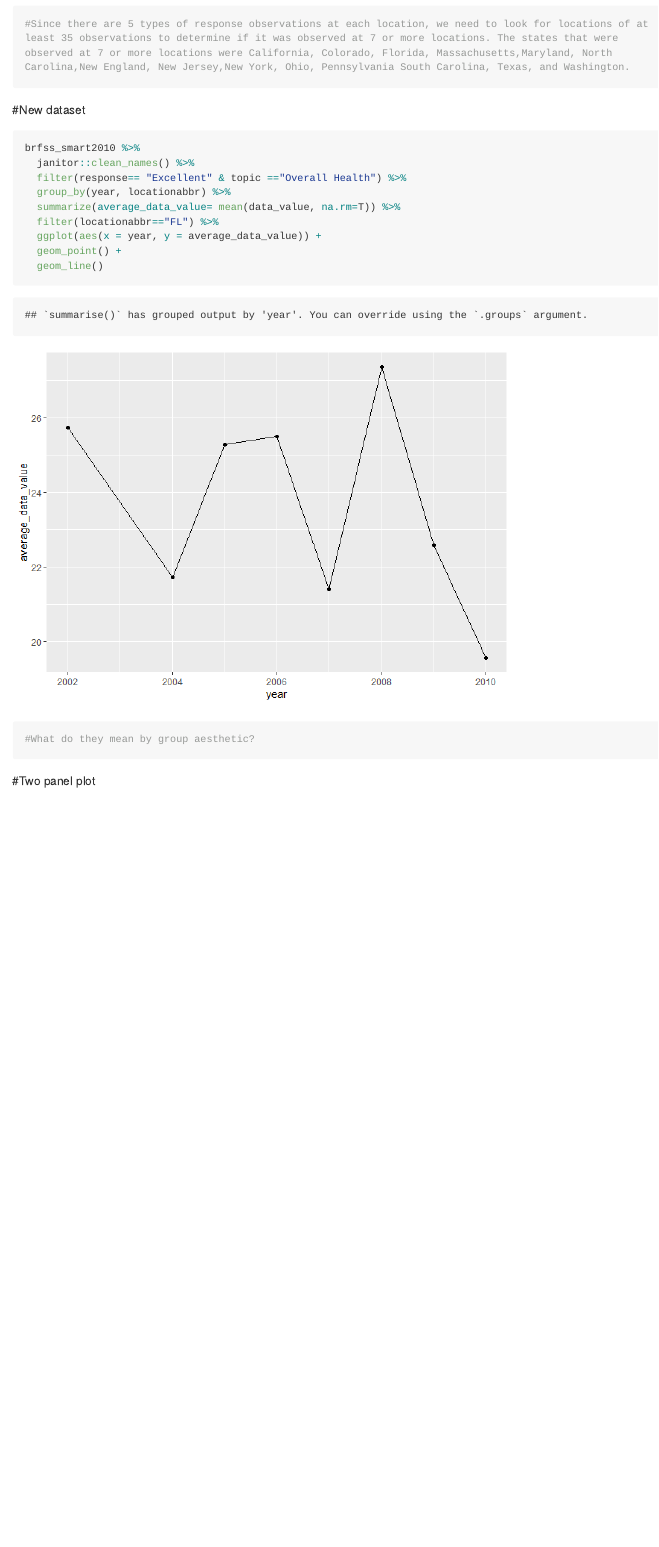
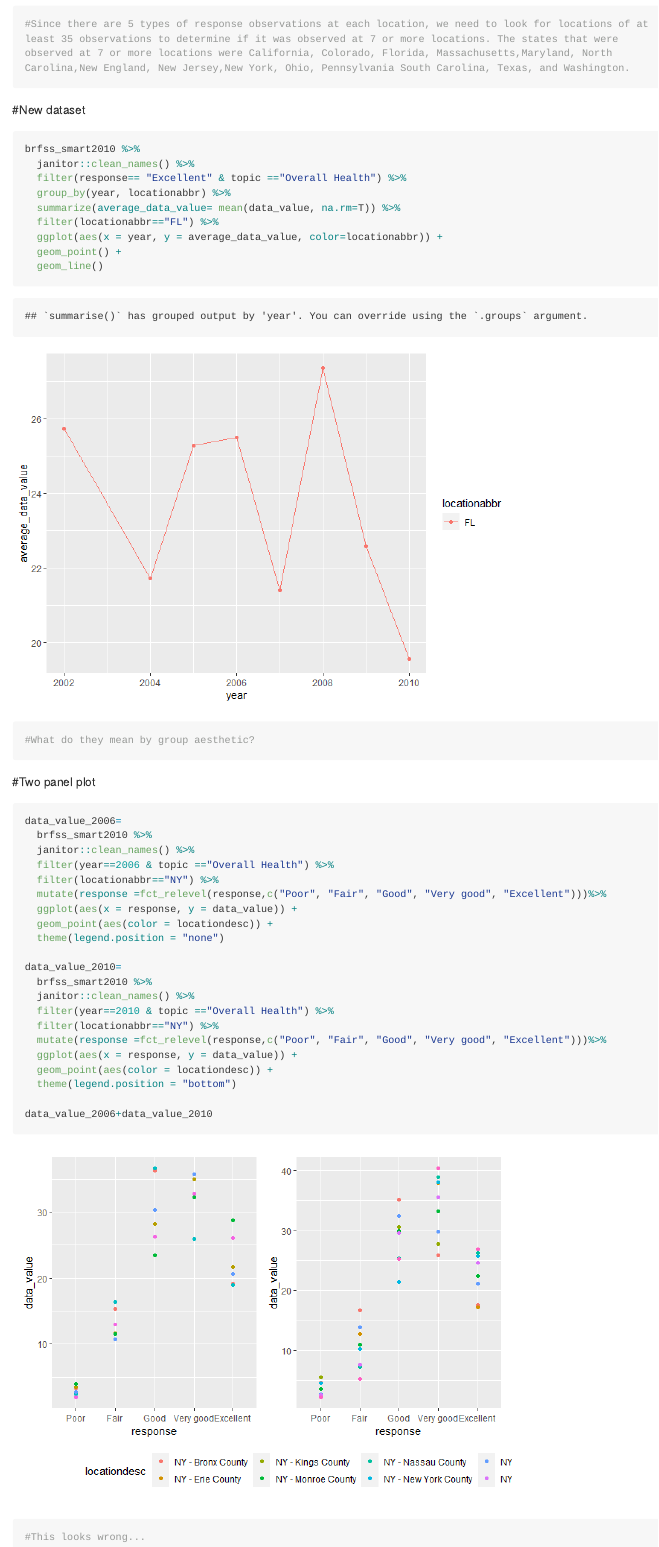
Before and after one commit to dr3168/p8105_hw3_dr3168, an R Markdown document (p8105_hw3_dr3168.Rmd): the page in a window 1100 px wide, from 7280 px down before the commit and from 7300 px down after it, so that both start at the same text. The pictures show the output file p8105_hw3_dr3168.md that the author committed with the source, drawn offline in the style of GitHub; long lines of code are wrapped.

Commit message:
making two-panel plots

````diff
--- a/p8105_hw3_dr3168.Rmd
+++ b/p8105_hw3_dr3168.Rmd
@@ -117,10 +118,35 @@ brfss_smart2010 %>%
   group_by(year, locationabbr) %>%
   summarize(average_data_value= mean(data_value, na.rm=T)) %>%
   filter(locationabbr=="FL") %>%
-  ggplot(aes(x = year, y = average_data_value)) +
+  ggplot(aes(x = year, y = average_data_value, color=locationabbr)) +
   geom_point() +
   geom_line()
 
 #What do they mean by group aesthetic?
 ```
 #Two panel plot
+```{r}
+data_value_2006=
+  brfss_smart2010 %>%
+  janitor::clean_names() %>%
+  filter(year==2006 & topic =="Overall Health") %>%
+  filter(locationabbr=="NY") %>%
+  mutate(response =fct_relevel(response,c("Poor", "Fair", "Good", "Very good", "Excellent")))%>%
+  ggplot(aes(x = response, y = data_value)) +
+  geom_point(aes(color = locationdesc)) +
+  theme(legend.position = "none")
+
+data_value_2010=
+  brfss_smart2010 %>%
+  janitor::clean_names() %>%
+  filter(year==2010 & topic =="Overall Health") %>%
+  filter(locationabbr=="NY") %>%
+  mutate(response =fct_relevel(response,c("Poor", "Fair", "Good", "Very good", "Excellent")))%>%
+  ggplot(aes(x = response, y = data_value)) +
+  geom_point(aes(color = locationdesc)) +
+  theme(legend.position = "bottom")
+
+data_value_2006+data_value_2010
+
+#This looks wrong...
+```
````
Also changed, not shown: p8105_hw3_dr3168.md, p8105_hw3_dr3168_files/figure-gfm/unnamed-chunk-11-1.png, p8105_hw3_dr3168_files/figure-gfm/unnamed-chunk-12-1.png (added), p8105_hw3_dr3168.Rmd (1 more changed lines).
